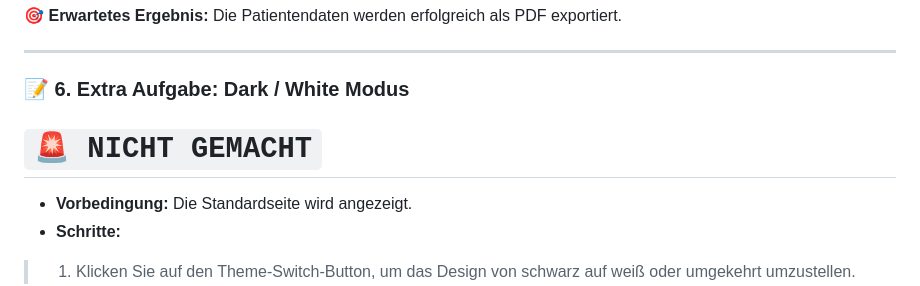
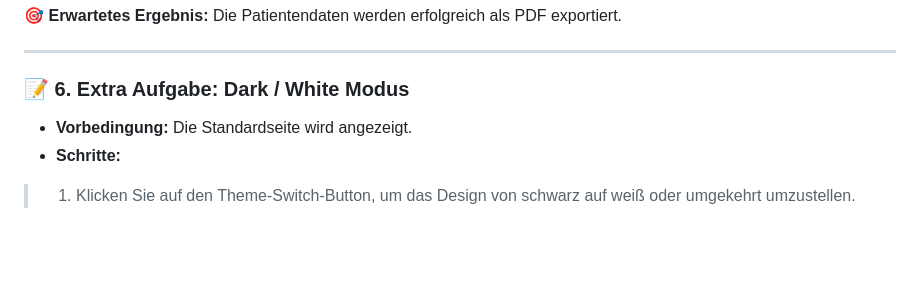
Before and after one commit to can-yigit/NH-Plus, a Markdown page: README.md, the part around the change. GitHub-like rendering; blank space fills up the shorter version.

```diff
--- a/README.md
+++ b/README.md
@@ -78,7 +78,6 @@ Um die Gesundheitsverwaltungssoftware zu verwenden, folgen Sie bitte diesen Schr
 ---
 
 ### 📝 6. Extra Aufgabe: Dark / White Modus
-# ``🚨 NICHT GEMACHT``
 - **Vorbedingung:** Die Standardseite wird angezeigt.
 - **Schritte:**
 > 1. Klicken Sie auf den Theme-Switch-Button, um das Design von schwarz auf weiß oder umgekehrt umzustellen.
```
